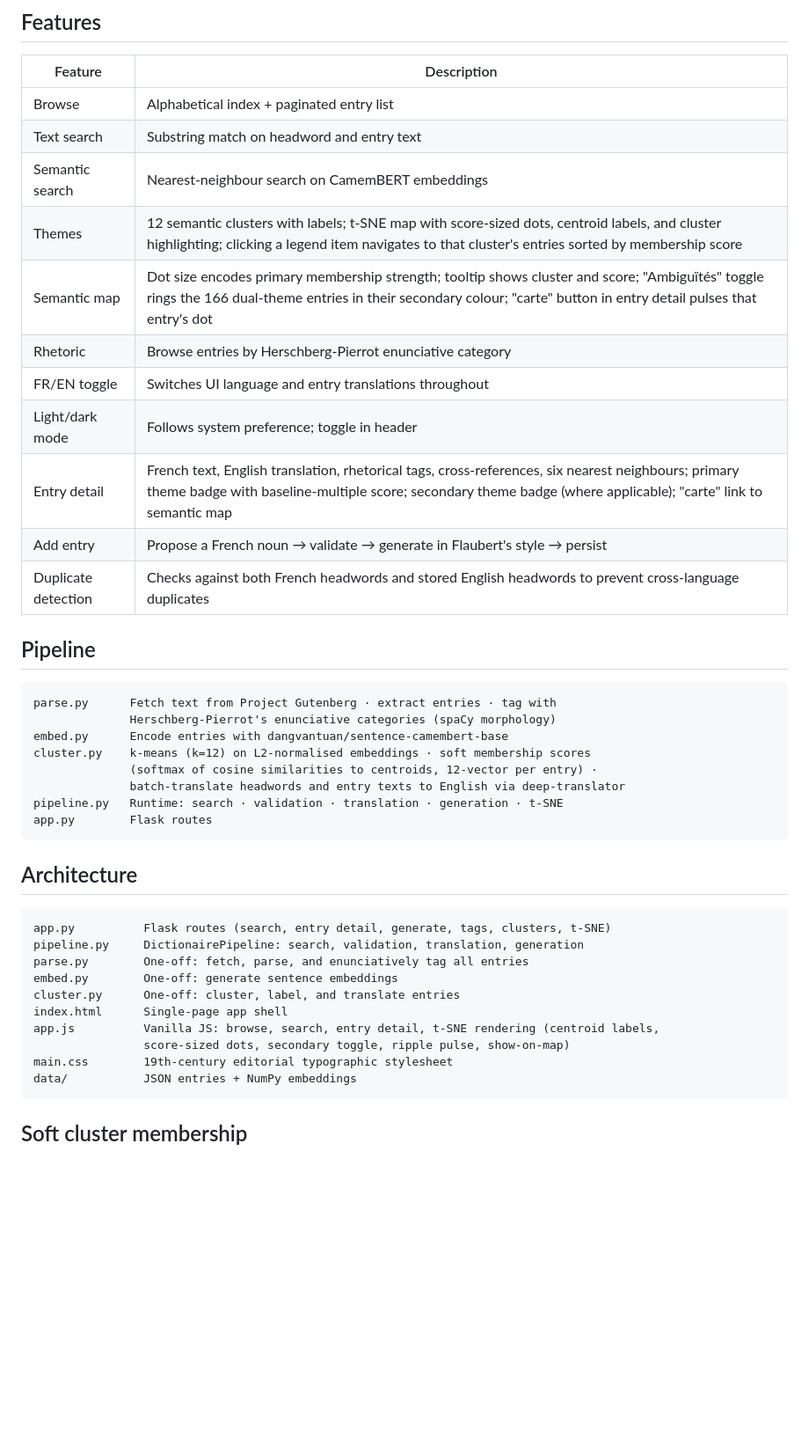
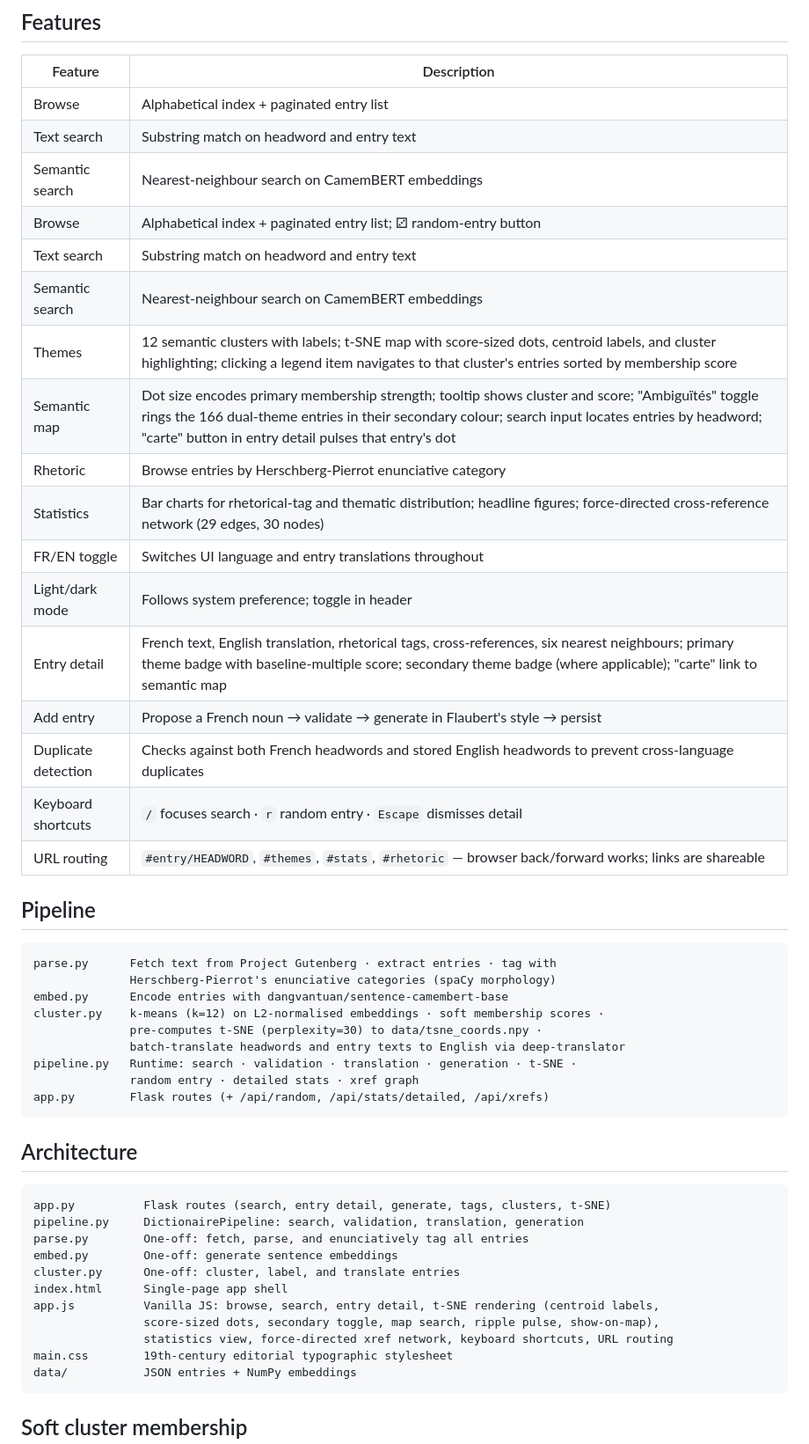
Before and after one commit to mbwolff/dictionnaire-idees-recues, a Markdown page: README.md, the part around one of its changes. Shown at 88% size. Rendered like a GitHub page; blank space fills up the shorter version.

Commit message:
Update README for seven UX improvements
Co-Authored-By: Claude Sonnet 4.6 <noreply@anthropic.com>

````diff
--- a/README.md
+++ b/README.md
@@ -45,14 +46,20 @@ The app runs without `embeddings.npz`; semantic search falls back to text search
 | Browse | Alphabetical index + paginated entry list |
 | Text search | Substring match on headword and entry text |
 | Semantic search | Nearest-neighbour search on CamemBERT embeddings |
+| Browse | Alphabetical index + paginated entry list; ⚂ random-entry button |
+| Text search | Substring match on headword and entry text |
+| Semantic search | Nearest-neighbour search on CamemBERT embeddings |
 | Themes | 12 semantic clusters with labels; t-SNE map with score-sized dots, centroid labels, and cluster highlighting; clicking a legend item navigates to that cluster's entries sorted by membership score |
-| Semantic map | Dot size encodes primary membership strength; tooltip shows cluster and score; "Ambiguïtés" toggle rings the 166 dual-theme entries in their secondary colour; "carte" button in entry detail pulses that entry's dot |
+| Semantic map | Dot size encodes primary membership strength; tooltip shows cluster and score; "Ambiguïtés" toggle rings the 166 dual-theme entries in their secondary colour; search input locates entries by headword; "carte" button in entry detail pulses that entry's dot |
 | Rhetoric | Browse entries by Herschberg-Pierrot enunciative category |
+| Statistics | Bar charts for rhetorical-tag and thematic distribution; headline figures; force-directed cross-reference network (29 edges, 30 nodes) |
 | FR/EN toggle | Switches UI language and entry translations throughout |
 | Light/dark mode | Follows system preference; toggle in header |
 | Entry detail | French text, English translation, rhetorical tags, cross-references, six nearest neighbours; primary theme badge with baseline-multiple score; secondary theme badge (where applicable); "carte" link to semantic map |
 | Add entry | Propose a French noun → validate → generate in Flaubert's style → persist |
 | Duplicate detection | Checks against both French headwords and stored English headwords to prevent cross-language duplicates |
+| Keyboard shortcuts | `/` focuses search · `r` random entry · `Escape` dismisses detail |
+| URL routing | `#entry/HEADWORD`, `#themes`, `#stats`, `#rhetoric` — browser back/forward works; links are shareable |
 
 ## Pipeline
 
@@ -60,11 +67,12 @@ The app runs without `embeddings.npz`; semantic search falls back to text search
 parse.py      Fetch text from Project Gutenberg · extract entries · tag with
               Herschberg-Pierrot's enunciative categories (spaCy morphology)
 embed.py      Encode entries with dangvantuan/sentence-camembert-base
-cluster.py    k-means (k=12) on L2-normalised embeddings · soft membership scores
-              (softmax of cosine similarities to centroids, 12-vector per entry) ·
+cluster.py    k-means (k=12) on L2-normalised embeddings · soft membership scores ·
+              pre-computes t-SNE (perplexity=30) to data/tsne_coords.npy ·
               batch-translate headwords and entry texts to English via deep-translator
-pipeline.py   Runtime: search · validation · translation · generation · t-SNE
-app.py        Flask routes
+pipeline.py   Runtime: search · validation · translation · generation · t-SNE ·
+              random entry · detailed stats · xref graph
+app.py        Flask routes (+ /api/random, /api/stats/detailed, /api/xrefs)
 ```
 
 ## Architecture
@@ -77,7 +85,8 @@ embed.py        One-off: generate sentence embeddings
 cluster.py      One-off: cluster, label, and translate entries
 index.html      Single-page app shell
 app.js          Vanilla JS: browse, search, entry detail, t-SNE rendering (centroid labels,
-                score-sized dots, secondary toggle, ripple pulse, show-on-map)
+                score-sized dots, secondary toggle, map search, ripple pulse, show-on-map),
+                statistics view, force-directed xref network, keyboard shortcuts, URL routing
 main.css        19th-century editorial typographic stylesheet
 data/           JSON entries + NumPy embeddings
 ```
````
Also changed, not shown: other parts of README.md (+1 -0 lines).
